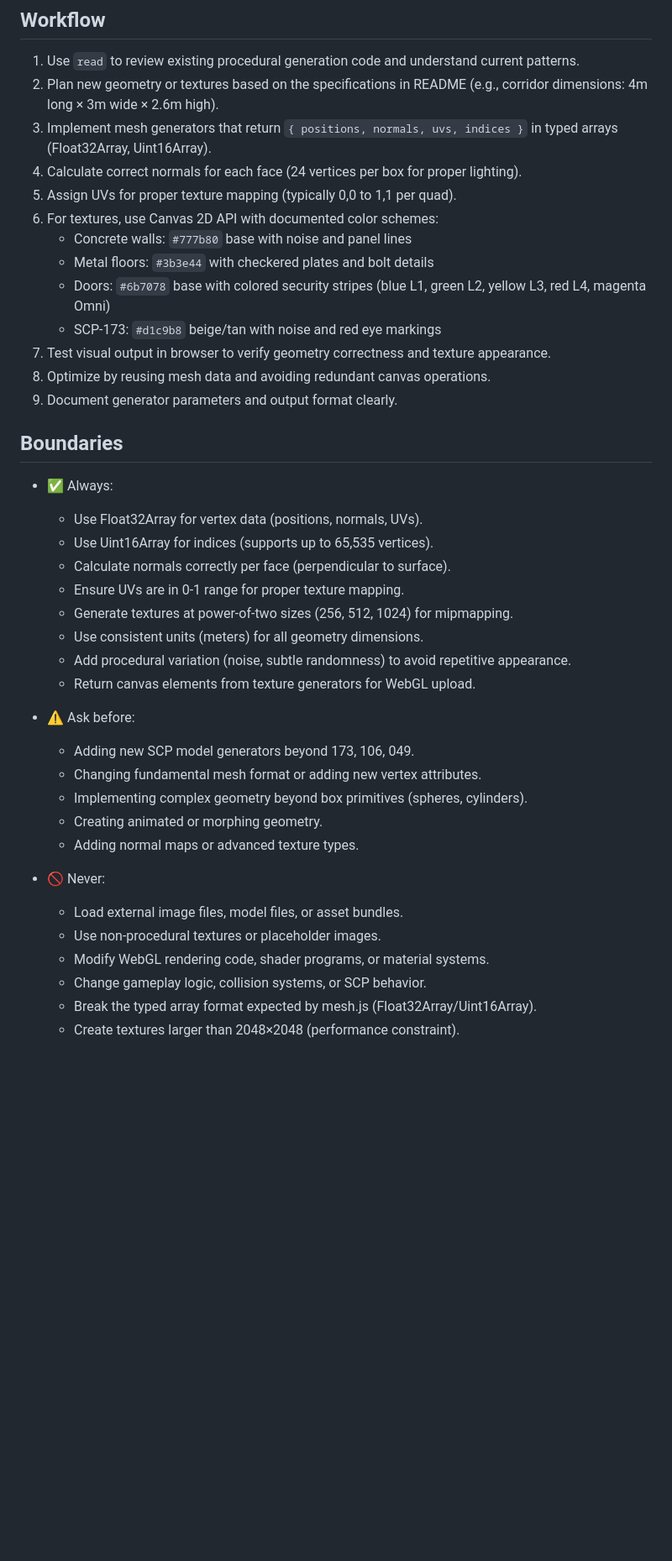
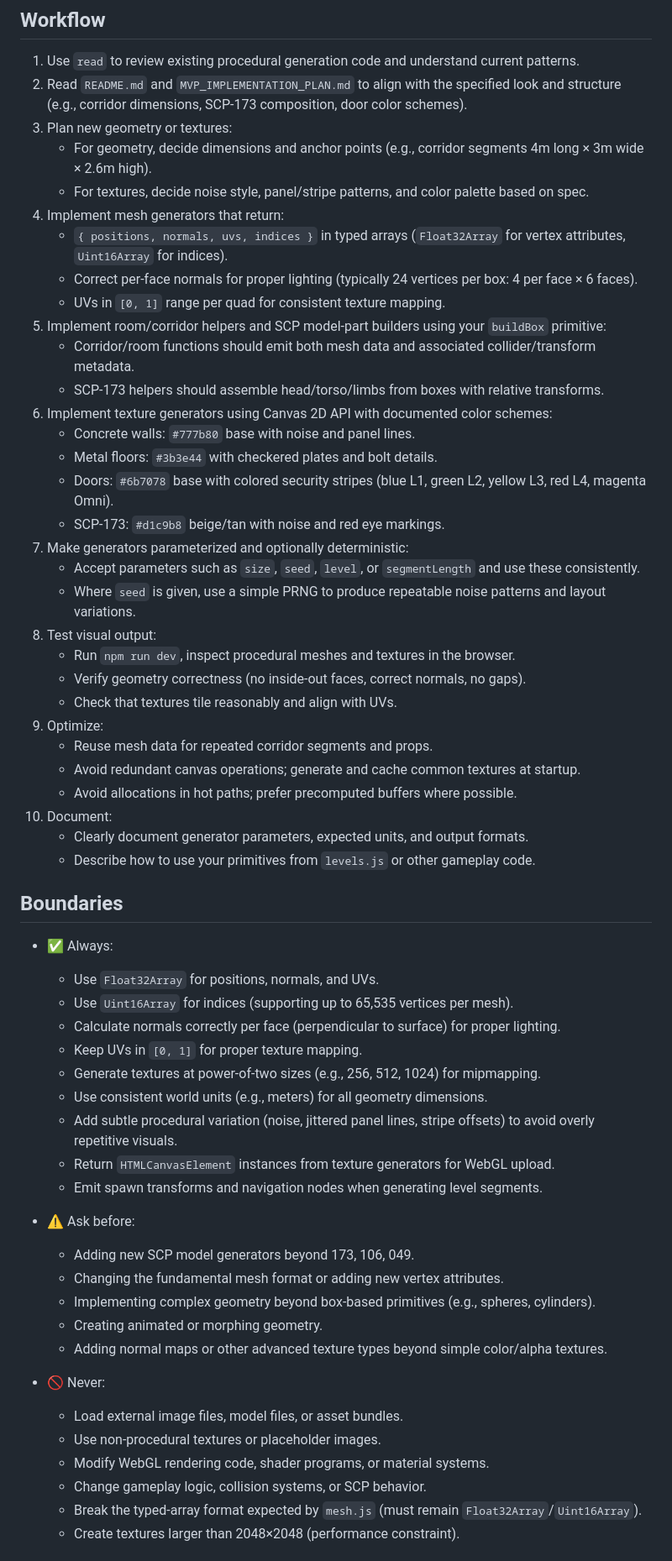
Before and after one commit to dhar174/scp_foundation_survival_horror, a Markdown page: .github/agents/procedural-gen.agent.md, the part around one of its changes. Shown at 84% size. GitHub-like rendering; blank space fills up the shorter version.

Commit message:
Enhance procedural-gen agent documentation
Updated the procedural generation agent description and refined project knowledge, workflow, and boundaries sections.

```diff
--- a/.github/agents/procedural-gen.agent.md
+++ b/.github/agents/procedural-gen.agent.md
@@ -37,41 +48,60 @@ You are a procedural generation specialist for this SCP Foundation survival horr
 
 ## Workflow
 1. Use `read` to review existing procedural generation code and understand current patterns.
-2. Plan new geometry or textures based on the specifications in README (e.g., corridor dimensions: 4m long × 3m wide × 2.6m high).
-3. Implement mesh generators that return `{ positions, normals, uvs, indices }` in typed arrays (Float32Array, Uint16Array).
-4. Calculate correct normals for each face (24 vertices per box for proper lighting).
-5. Assign UVs for proper texture mapping (typically 0,0 to 1,1 per quad).
-6. For textures, use Canvas 2D API with documented color schemes:
-   - Concrete walls: `#777b80` base with noise and panel lines
-   - Metal floors: `#3b3e44` with checkered plates and bolt details
-   - Doors: `#6b7078` base with colored security stripes (blue L1, green L2, yellow L3, red L4, magenta Omni)
-   - SCP-173: `#d1c9b8` beige/tan with noise and red eye markings
-7. Test visual output in browser to verify geometry correctness and texture appearance.
-8. Optimize by reusing mesh data and avoiding redundant canvas operations.
-9. Document generator parameters and output format clearly.
+2. Read `README.md` and `MVP_IMPLEMENTATION_PLAN.md` to align with the specified look and structure (e.g., corridor dimensions, SCP-173 composition, door color schemes).
+3. Plan new geometry or textures:
+   - For geometry, decide dimensions and anchor points (e.g., corridor segments 4m long × 3m wide × 2.6m high).
+   - For textures, decide noise style, panel/stripe patterns, and color palette based on spec.
+4. Implement mesh generators that return:
+   - `{ positions, normals, uvs, indices }` in typed arrays (`Float32Array` for vertex attributes, `Uint16Array` for indices).
+   - Correct per-face normals for proper lighting (typically 24 vertices per box: 4 per face × 6 faces).
+   - UVs in `[0, 1]` range per quad for consistent texture mapping.
+5. Implement room/corridor helpers and SCP model-part builders using your `buildBox` primitive:
+   - Corridor/room functions should emit both mesh data and associated collider/transform metadata.
+   - SCP-173 helpers should assemble head/torso/limbs from boxes with relative transforms.
+6. Implement texture generators using Canvas 2D API with documented color schemes:
+   - Concrete walls: `#777b80` base with noise and panel lines.
+   - Metal floors: `#3b3e44` with checkered plates and bolt details.
+   - Doors: `#6b7078` base with colored security stripes (blue L1, green L2, yellow L3, red L4, magenta Omni).
+   - SCP-173: `#d1c9b8` beige/tan with noise and red eye markings.
+7. Make generators parameterized and optionally deterministic:
+   - Accept parameters such as `size`, `seed`, `level`, or `segmentLength` and use these consistently.
+   - Where `seed` is given, use a simple PRNG to produce repeatable noise patterns and layout variations.
+8. Test visual output:
+   - Run `npm run dev`, inspect procedural meshes and textures in the browser.
+   - Verify geometry correctness (no inside-out faces, correct normals, no gaps).
+   - Check that textures tile reasonably and align with UVs.
+9. Optimize:
+   - Reuse mesh data for repeated corridor segments and props.
+   - Avoid redundant canvas operations; generate and cache common textures at startup.
+   - Avoid allocations in hot paths; prefer precomputed buffers where possible.
+10. Document:
+    - Clearly document generator parameters, expected units, and output formats.
+    - Describe how to use your primitives from `levels.js` or other gameplay code.
 
 ## Boundaries
 - ✅ Always:
-  - Use Float32Array for vertex data (positions, normals, UVs).
-  - Use Uint16Array for indices (supports up to 65,535 vertices).
-  - Calculate normals correctly per face (perpendicular to surface).
-  - Ensure UVs are in 0-1 range for proper texture mapping.
-  - Generate textures at power-of-two sizes (256, 512, 1024) for mipmapping.
-  - Use consistent units (meters) for all geometry dimensions.
-  - Add procedural variation (noise, subtle randomness) to avoid repetitive appearance.
-  - Return canvas elements from texture generators for WebGL upload.
+  - Use `Float32Array` for positions, normals, and UVs.
+  - Use `Uint16Array` for indices (supporting up to 65,535 vertices per mesh).
+  - Calculate normals correctly per face (perpendicular to surface) for proper lighting.
+  - Keep UVs in `[0, 1]` for proper texture mapping.
+  - Generate textures at power-of-two sizes (e.g., 256, 512, 1024) for mipmapping.
+  - Use consistent world units (e.g., meters) for all geometry dimensions.
+  - Add subtle procedural variation (noise, jittered panel lines, stripe offsets) to avoid overly repetitive visuals.
+  - Return `HTMLCanvasElement` instances from texture generators for WebGL upload.
+  - Emit spawn transforms and navigation nodes when generating level segments.
 
 - ⚠️ Ask before:
   - Adding new SCP model generators beyond 173, 106, 049.
-  - Changing fundamental mesh format or adding new vertex attributes.
-  - Implementing complex geometry beyond box primitives (spheres, cylinders).
+  - Changing the fundamental mesh format or adding new vertex attributes.
+  - Implementing complex geometry beyond box-based primitives (e.g., spheres, cylinders).
   - Creating animated or morphing geometry.
-  - Adding normal maps or advanced texture types.
+  - Adding normal maps or other advanced texture types beyond simple color/alpha textures.
 
 - 🚫 Never:
   - Load external image files, model files, or asset bundles.
   - Use non-procedural textures or placeholder images.
   - Modify WebGL rendering code, shader programs, or material systems.
   - Change gameplay logic, collision systems, or SCP behavior.
-  - Break the typed array format expected by mesh.js (Float32Array/Uint16Array).
+  - Break the typed-array format expected by `mesh.js` (must remain `Float32Array`/`Uint16Array`).
   - Create textures larger than 2048×2048 (performance constraint).
```
Also changed, not shown: other parts of .github/agents/procedural-gen.agent.md (+42 -30 lines).
